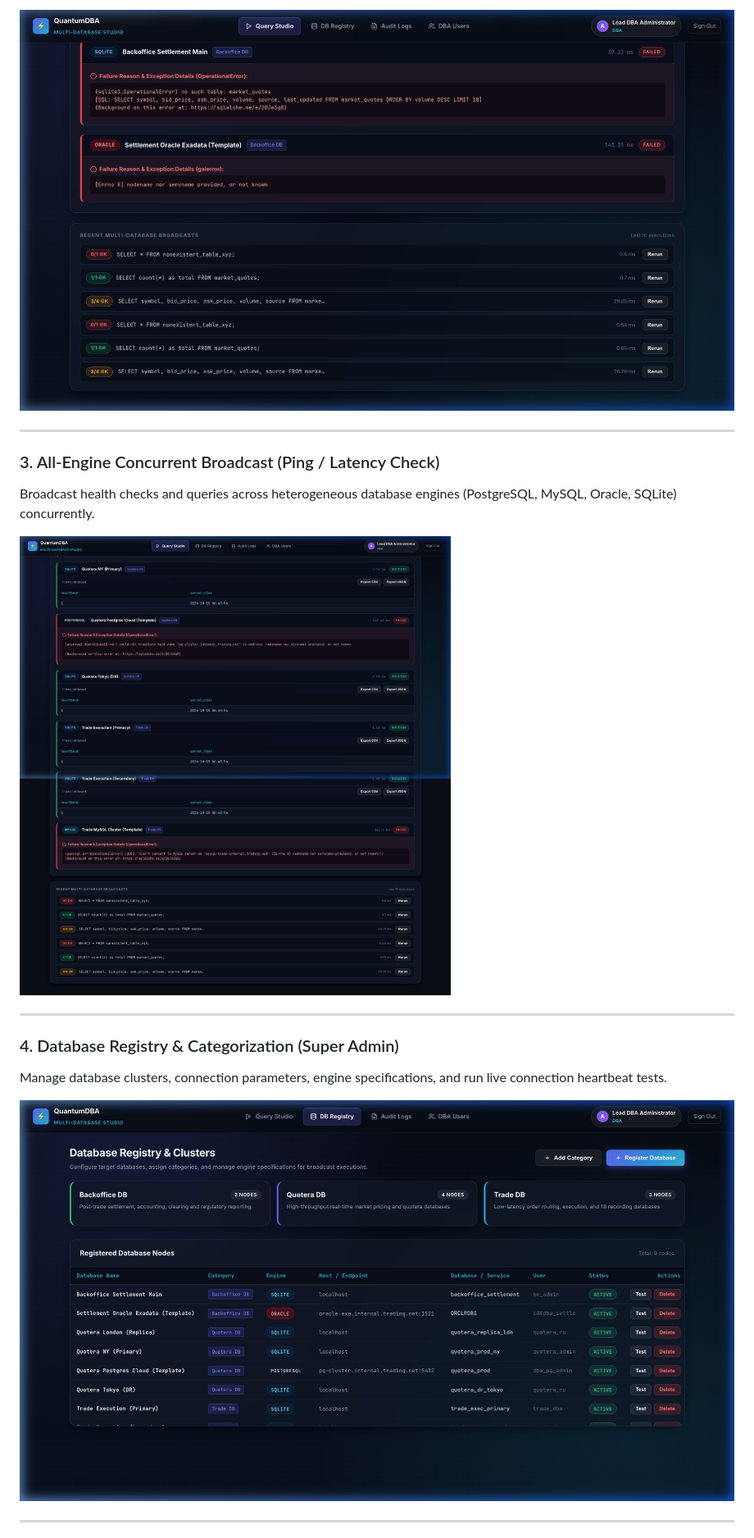
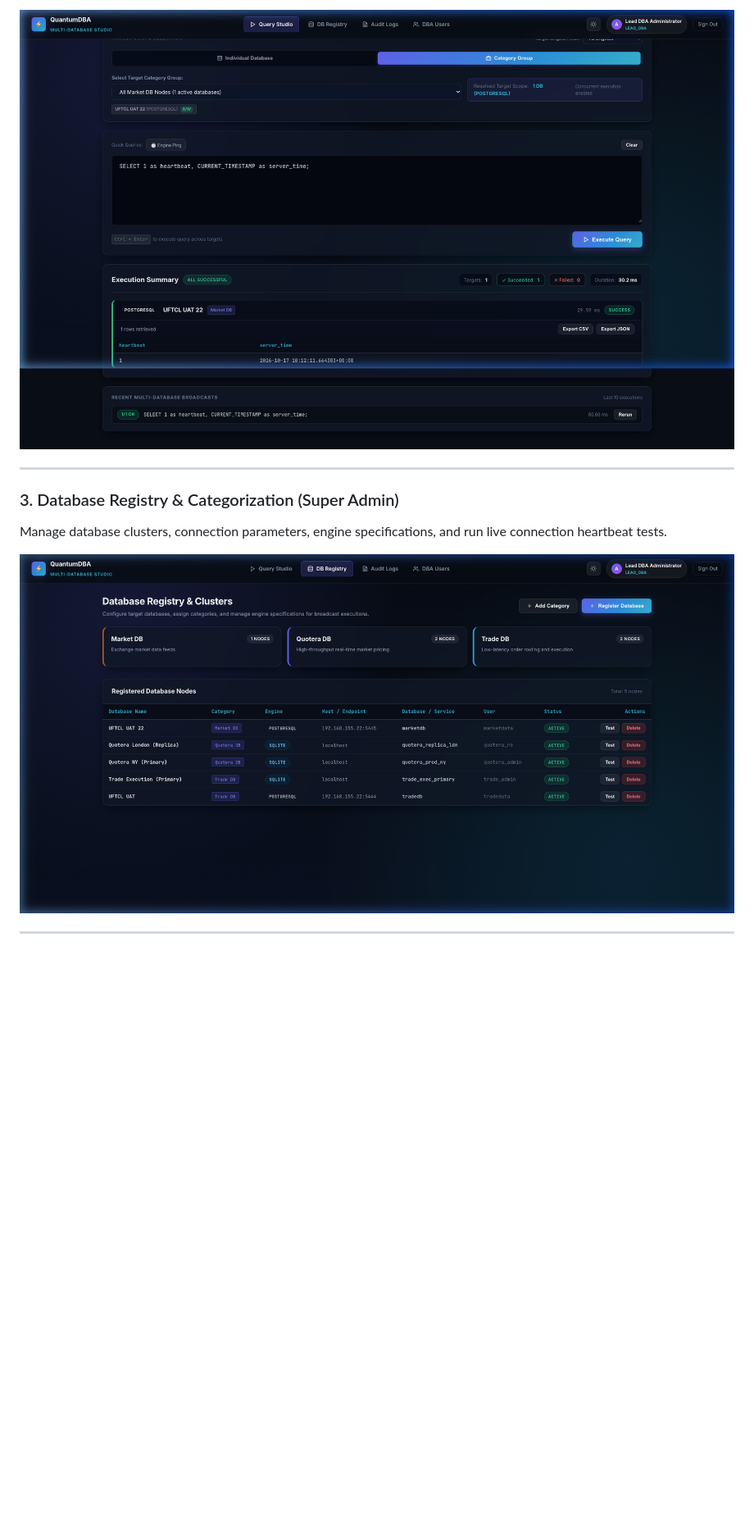
Before and after one commit to ra-rownok/Query-management-platform, a Markdown page: README.md, the part around the change printed below. Shown: that part at 82% size. Rendered like a GitHub page; pictures changed too: docs/screenshots/db_registry.png, docs/screenshots/query_results.png; blank space fills up the shorter version.

Commit message:
docs: update README documentation and application screenshots

```diff
--- a/README.md
+++ b/README.md
@@ -50,14 +42,7 @@ Per-node results card with status badges, execution duration, interactive data t
 
 ---
 
-### 3. All-Engine Concurrent Broadcast (Ping / Latency Check)
-Broadcast health checks and queries across heterogeneous database engines (PostgreSQL, MySQL, Oracle, SQLite) concurrently.
-
-![Engine Ping](docs/screenshots/engine_ping.png)
-
----
-
-### 4. Database Registry & Categorization (Super Admin)
+### 3. Database Registry & Categorization (Super Admin)
 Manage database clusters, connection parameters, engine specifications, and run live connection heartbeat tests.
 
 ![Database Registry](docs/screenshots/db_registry.png)
```
Also changed, not shown: other parts of README.md (+17 -25 lines), docs/screenshots/audit_logs.png, docs/screenshots/provision_modal.png, docs/screenshots/query_studio.png, 1 other file.
